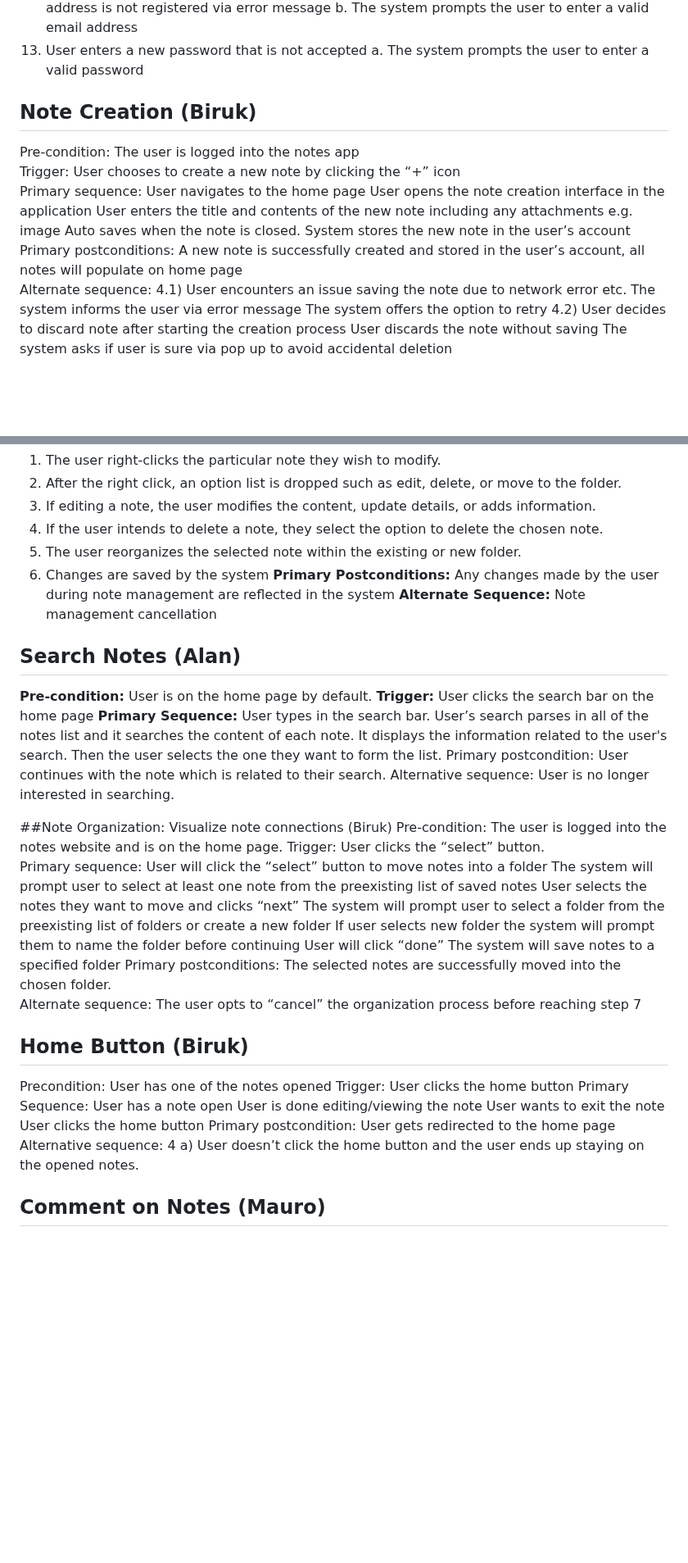
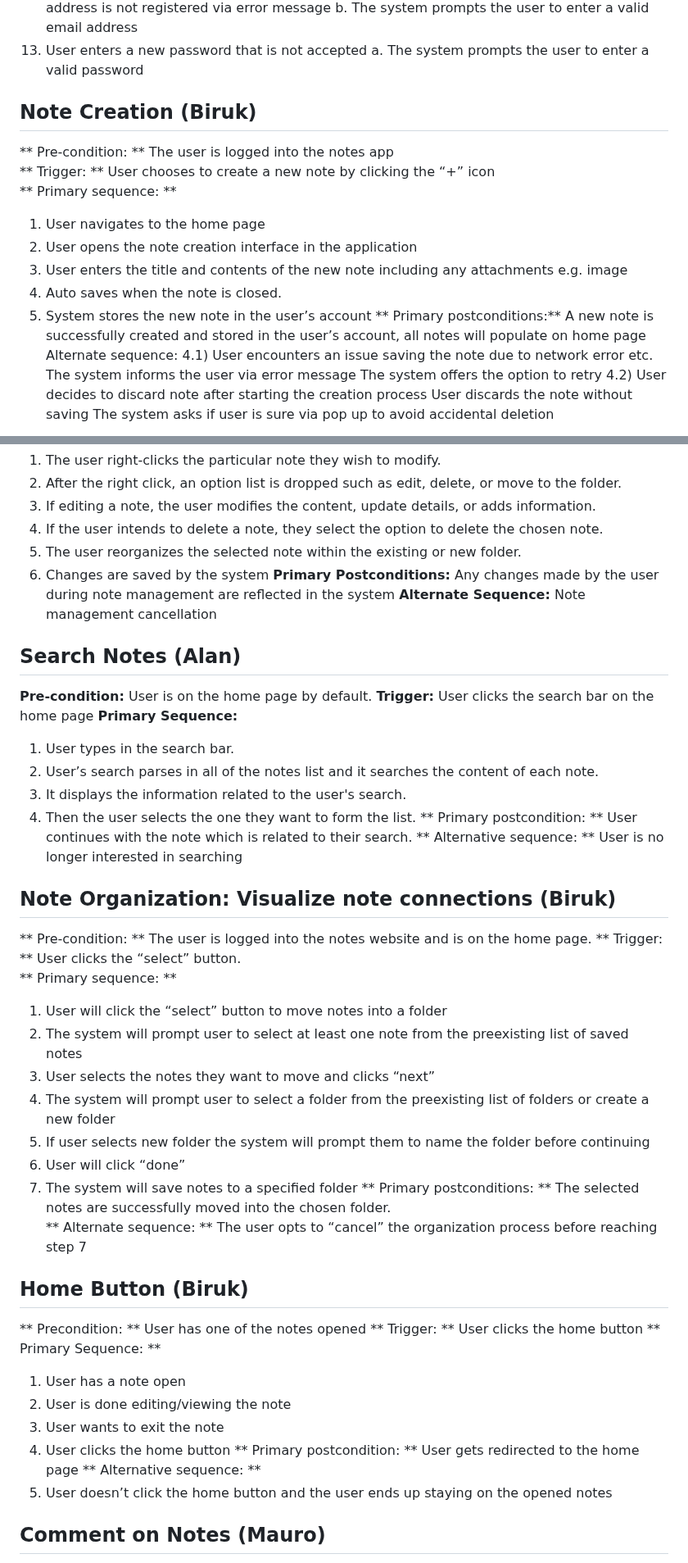
Before and after one commit to divakk14/CMPE_131_Project, a Markdown page: requirements.md, 2 parts joined by grey strips. Shown at 82% size. Rendered like a GitHub page; blank space fills up the shorter version.

Commit message:
formatting update for requirements

```diff
--- a/requirements.md
+++ b/requirements.md
@@ -84,16 +82,17 @@ User begins account registration.
 7. User enters a new password that is not accepted
   a. The system prompts the user to enter a valid password
 
+
 ## Note Creation (Biruk)
-Pre-condition: The user is logged into the notes app
-Trigger: User chooses to create a new note by clicking the “+” icon
-Primary sequence:
-User navigates to the home page
-User opens the note creation interface in the application
-User enters the title and contents of the new note including any attachments e.g. image
-Auto saves when the note is closed.
-System stores the new note in the user’s account
-Primary postconditions: A new note is successfully created and stored in the user’s account, all notes will populate on home page
+** Pre-condition: ** The user is logged into the notes app
+** Trigger: ** User chooses to create a new note by clicking the “+” icon
+** Primary sequence: **
+1. User navigates to the home page
+2. User opens the note creation interface in the application
+3. User enters the title and contents of the new note including any attachments e.g. image
+4. Auto saves when the note is closed.
+5. System stores the new note in the user’s account
+** Primary postconditions:** A new note is successfully created and stored in the user’s account, all notes will populate on home page
 Alternate sequence:
 4.1) User encounters an issue saving the note due to network error etc.
 The system informs the user via error message
@@ -114,46 +113,51 @@ The system asks if user is sure via pop up to avoid accidental deletion
   5. The user reorganizes the selected note within the existing or new folder.
   6. Changes are saved by the system
   **Primary Postconditions:** Any changes made by the user during note management are reflected in the system
-  **Alternate Sequence:** Note management cancellation
+  **Alternate Sequence:**
+Note management cancellation
+
 
 ## Search Notes (Alan)
  **Pre-condition:** User is on the home page by default.
  **Trigger:** User clicks the search bar on the home page
  **Primary Sequence:**
- User types in the search bar.
- User’s search parses in all of the notes list and it searches the content of each note.
- It displays the information related to the user's search.
- Then the user selects the one they want to form the list.
- Primary postcondition:
-User continues with the note which is related to their search.
-Alternative sequence:
-User is no longer interested in searching.
+ 1. User types in the search bar.
+ 2. User’s search parses in all of the notes list and it searches the content of each note.
+ 3. It displays the information related to the user's search.
+ 4. Then the user selects the one they want to form the list.
+** Primary postcondition: ** User continues with the note which is related to their search.
+** Alternative sequence: **
+User is no longer interested in searching
 
-##Note Organization: Visualize note connections (Biruk)
-Pre-condition: The user is logged into the notes website and is on the home page.
-Trigger: User clicks the “select” button.
-Primary sequence:
-User will click the “select” button to move notes into a folder
-The system will prompt user to select at least one note from the preexisting list of saved notes
-User selects the notes they want to move and clicks “next”
-The system will prompt user to select a folder from the preexisting list of folders or create a new folder
-If user selects new folder the system will prompt them to name the folder before continuing
-User will click “done”
-The system will save notes to a specified folder
-Primary postconditions: The selected notes are successfully moved into the chosen folder.
-Alternate sequence: The user opts to “cancel” the organization process before reaching step 7
+
+## Note Organization: Visualize note connections (Biruk)
+** Pre-condition: ** The user is logged into the notes website and is on the home page.
+** Trigger: ** User clicks the “select” button.
+** Primary sequence: **
+1. User will click the “select” button to move notes into a folder
+2. The system will prompt user to select at least one note from the preexisting list of saved notes
+3. User selects the notes they want to move and clicks “next”
+4. The system will prompt user to select a folder from the preexisting list of folders or create a new folder
+5. If user selects new folder the system will prompt them to name the folder before continuing
+6. User will click “done”
+7. The system will save notes to a specified folder
+** Primary postconditions: ** The selected notes are successfully moved into the chosen folder.
+** Alternate sequence: **
+   The user opts to “cancel” the organization process before reaching step 7
+
 
 ## Home Button (Biruk)
-Precondition: User has one of the notes opened
-Trigger: User clicks the home button
-Primary Sequence:
-User has a note open
-User is done editing/viewing the note
-User wants to exit the note
-User clicks the home button
-Primary postcondition: User gets redirected to the home page
-Alternative sequence:
-4 a) User doesn’t click the home button and the user ends up staying on the opened notes.
+** Precondition: ** User has one of the notes opened
+** Trigger: ** User clicks the home button
+** Primary Sequence: **
+1. User has a note open
+2. User is done editing/viewing the note
+3. User wants to exit the note
+4. User clicks the home button
+** Primary postcondition: ** User gets redirected to the home page
+** Alternative sequence: **
+4. User doesn’t click the home button and the user ends up staying on the opened notes
+
 
 ## Comment on Notes (Mauro)
 **Pre-condition:** The user has already created a note
```
Also changed, not shown: other parts of requirements.md (+61 -53 lines).
